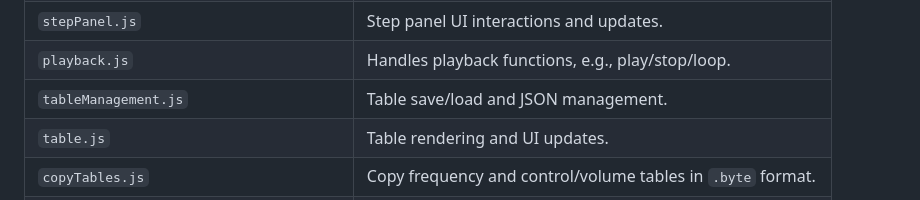
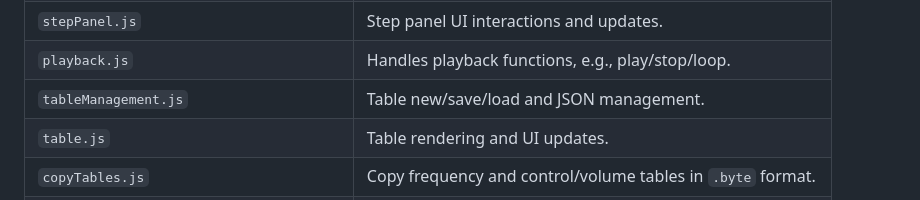
Before and after one commit to Issac567/Atari_2600_Sound_SFX, a Markdown page: README.md, the part around the change. GitHub-like rendering.

Commit message:
Update README to reflect new table management features

```diff
--- a/README.md
+++ b/README.md
@@ -29,7 +29,7 @@ A web-based Atari 2600 sound effects editor using TIA sound generation, implemen
 | `keyboard.js` | Keyboard input handling. |
 | `stepPanel.js` | Step panel UI interactions and updates. |
 | `playback.js` | Handles playback functions, e.g., play/stop/loop. |
-| `tableManagement.js` | Table save/load and JSON management. |
+| `tableManagement.js` | Table new/save/load and JSON management. |
 | `table.js` | Table rendering and UI updates. |
 | `copyTables.js` | Copy frequency and control/volume tables in `.byte` format. |
 | `init.js` | Initial setup calls (setup listeners, load default JSON, etc.). |
```
